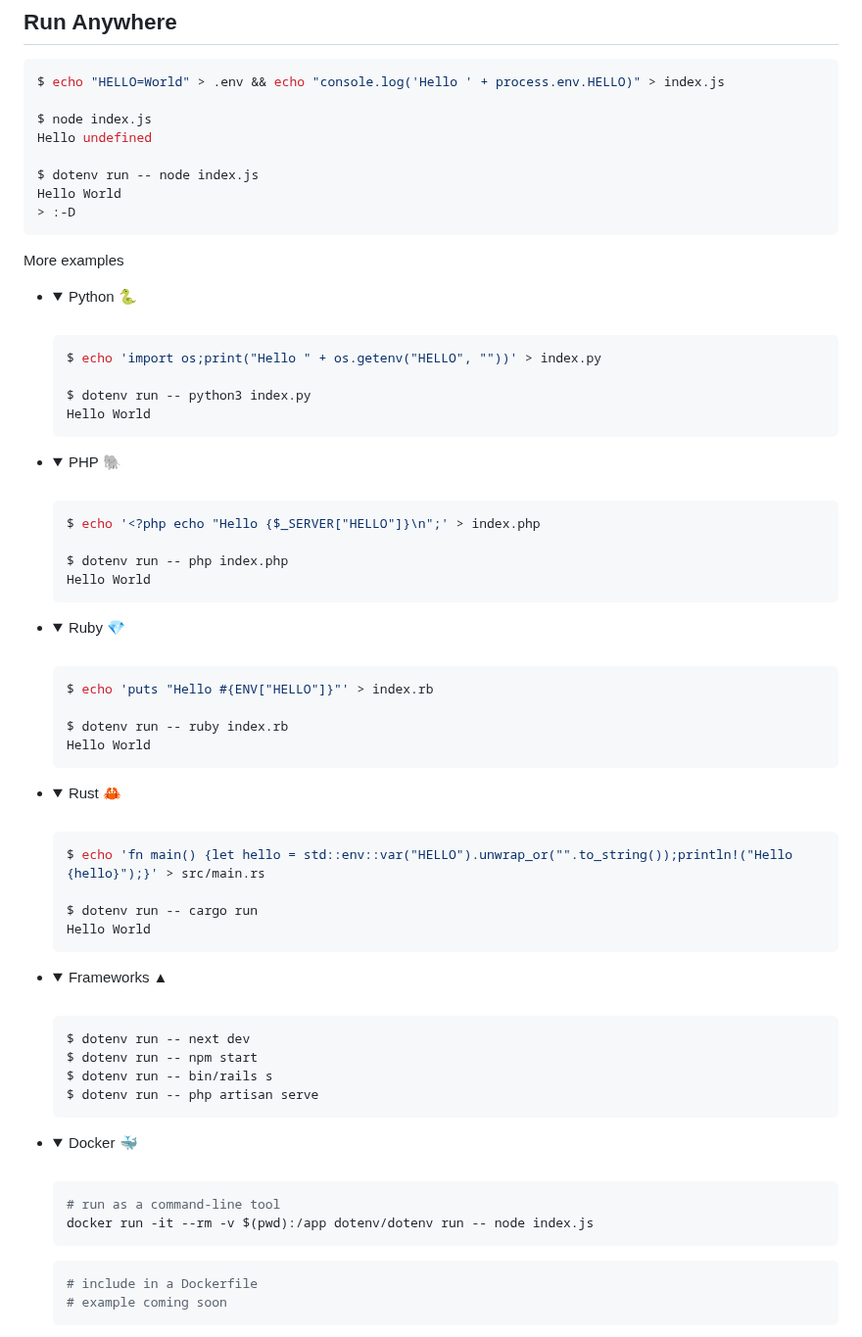
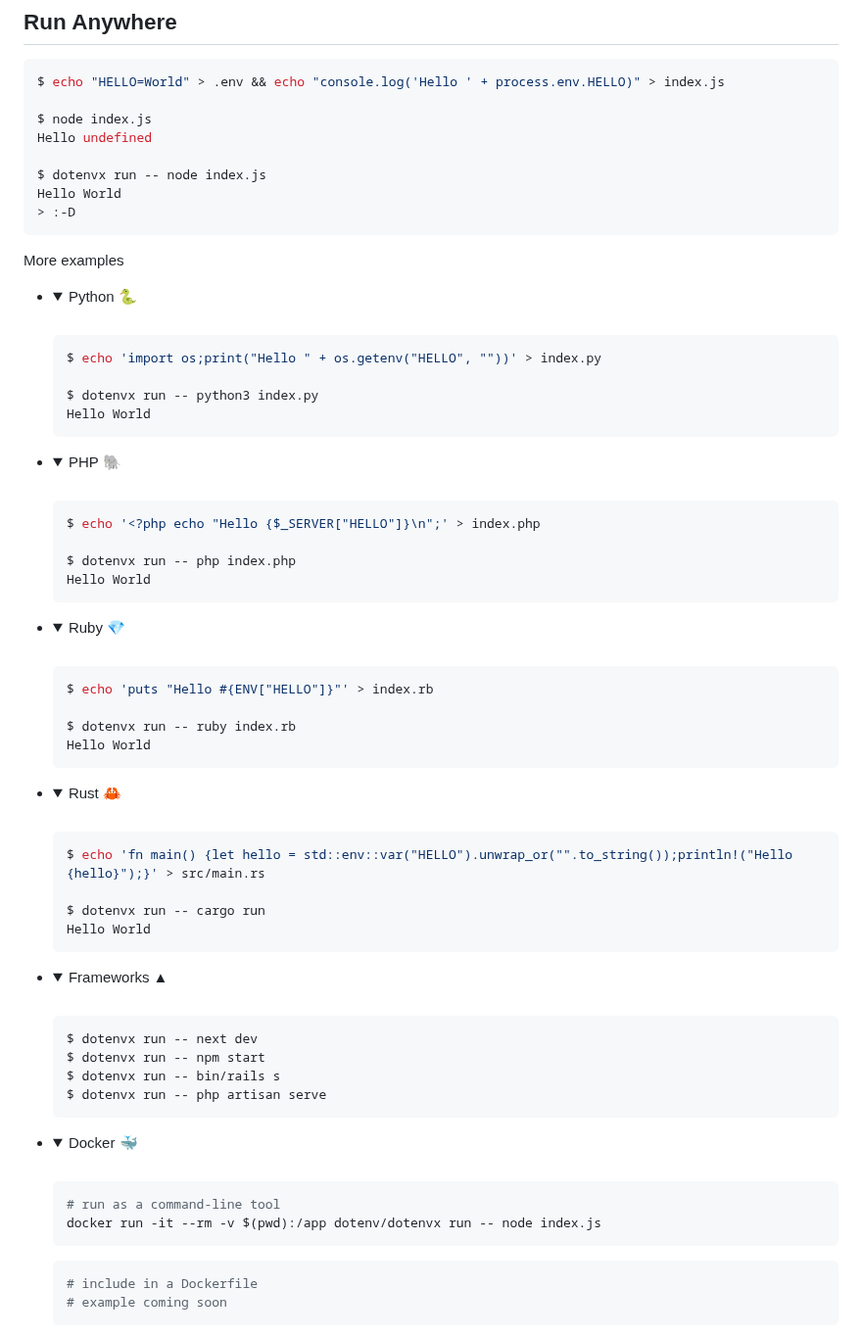
Before and after one commit to dotenvx/dotenvx, a Markdown page: README.md, the part around one of its changes. Shown at 98% size. GitHub-like rendering; folded sections open.

````diff
--- a/README.md
+++ b/README.md
@@ -26,7 +26,7 @@ $ echo "HELLO=World" > .env && echo "console.log('Hello ' + process.env.HELLO)"
 $ node index.js
 Hello undefined
 
-$ dotenv run -- node index.js
+$ dotenvx run -- node index.js
 Hello World
 > :-D
 ```
@@ -38,7 +38,7 @@ More examples
   ```sh
   $ echo 'import os;print("Hello " + os.getenv("HELLO", ""))' > index.py
 
-  $ dotenv run -- python3 index.py
+  $ dotenvx run -- python3 index.py
   Hello World
   ```
 
@@ -48,7 +48,7 @@ More examples
   ```sh
   $ echo '<?php echo "Hello {$_SERVER["HELLO"]}\n";' > index.php
 
-  $ dotenv run -- php index.php
+  $ dotenvx run -- php index.php
   Hello World
   ```
 
@@ -58,7 +58,7 @@ More examples
   ```sh
   $ echo 'puts "Hello #{ENV["HELLO"]}"' > index.rb
 
-  $ dotenv run -- ruby index.rb
+  $ dotenvx run -- ruby index.rb
   Hello World
   ```
 
@@ -68,7 +68,7 @@ More examples
   ```sh
   $ echo 'fn main() {let hello = std::env::var("HELLO").unwrap_or("".to_string());println!("Hello {hello}");}' > src/main.rs
 
-  $ dotenv run -- cargo run
+  $ dotenvx run -- cargo run
   Hello World
   ```
 
@@ -76,10 +76,10 @@ More examples
 * <details><summary>Frameworks ▲</summary><br>
 
   ```sh
-  $ dotenv run -- next dev
-  $ dotenv run -- npm start
-  $ dotenv run -- bin/rails s
-  $ dotenv run -- php artisan serve
+  $ dotenvx run -- next dev
+  $ dotenvx run -- npm start
+  $ dotenvx run -- bin/rails s
+  $ dotenvx run -- php artisan serve
   ```
 
   </details>
@@ -87,7 +87,7 @@ More examples
 
   ```sh
   # run as a command-line tool
-  docker run -it --rm -v $(pwd):/app dotenv/dotenv run -- node index.js
+  docker run -it --rm -v $(pwd):/app dotenv/dotenvx run -- node index.js
   ```
 
   ```sh
````
Also changed, not shown: other parts of README.md (+22 -22 lines).
